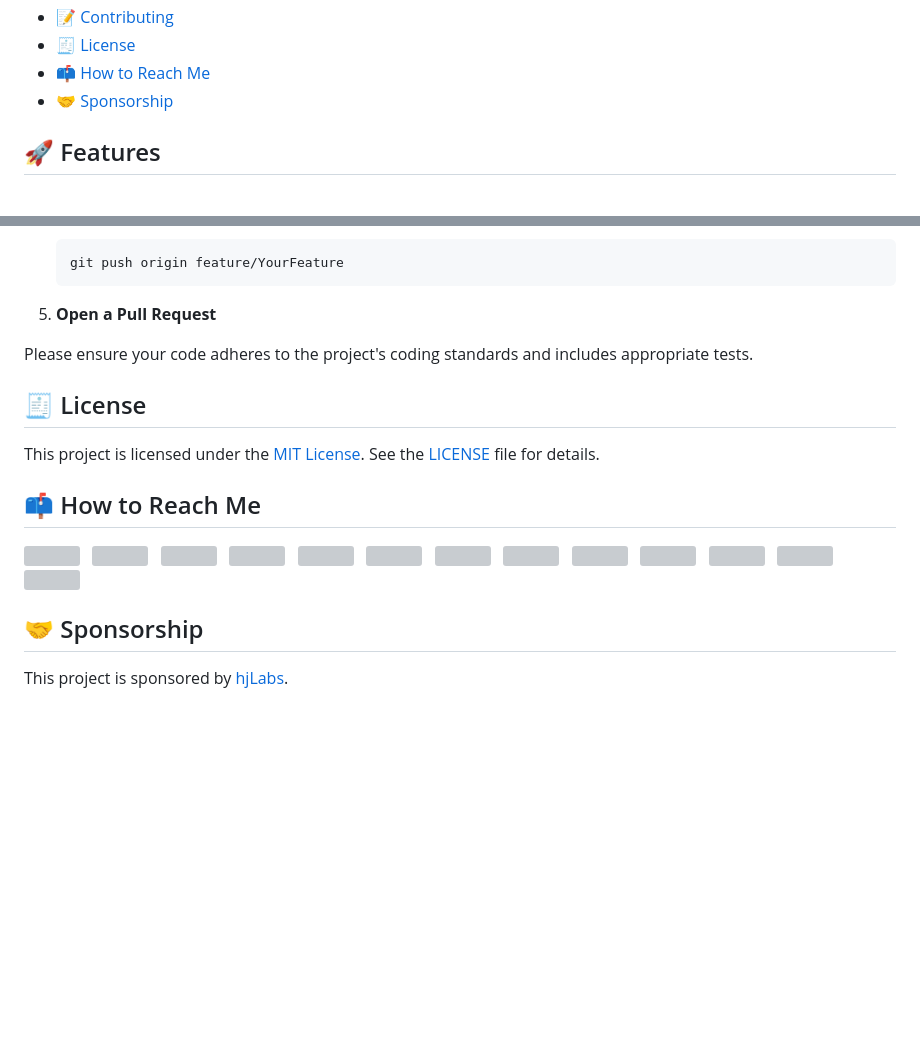
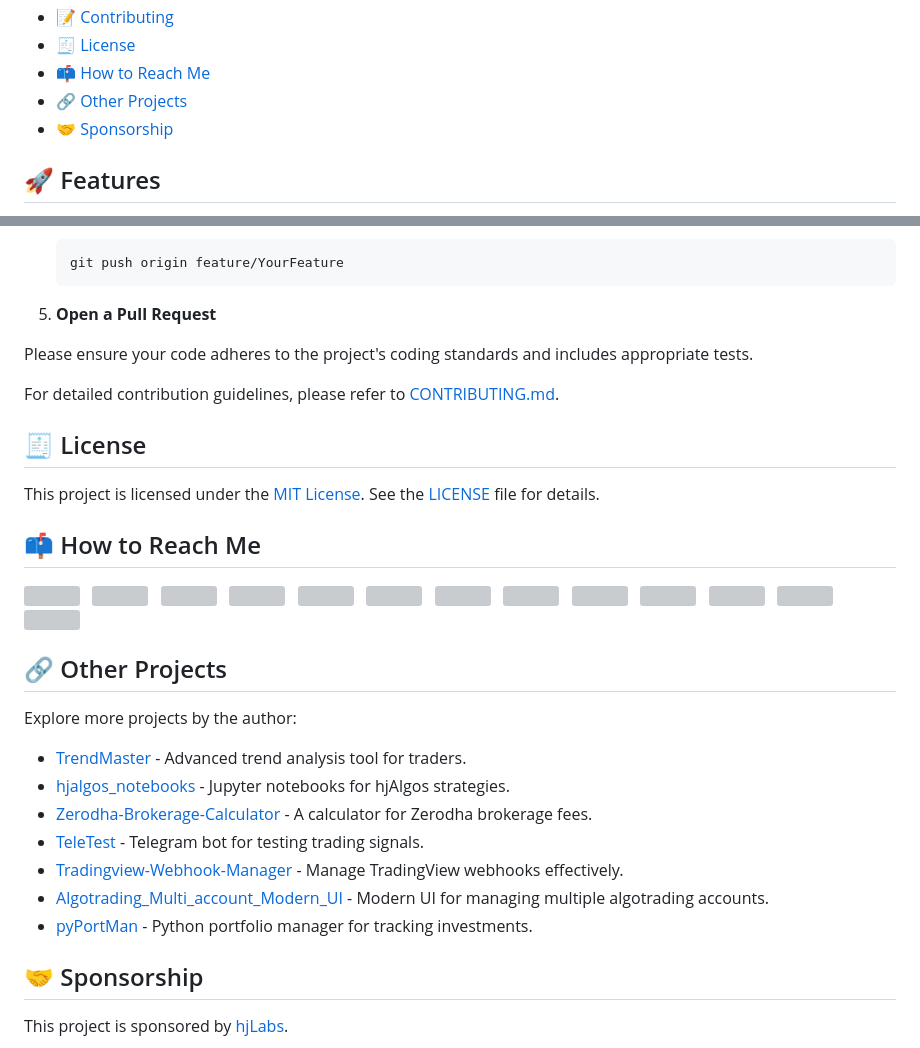
Before and after one commit to hemangjoshi37a/hjAlgos, a Markdown page: README.md, 2 parts joined by grey strips. GitHub-like rendering; blank space fills up the shorter version; grey boxes are pictures that could not be loaded.

```diff
--- a/README.md
+++ b/README.md
@@ -28,6 +28,7 @@
 - [📝 Contributing](#-contributing)
 - [🧾 License](#-license)
 - [📫 How to Reach Me](#-how-to-reach-me)
+- [🔗 Other Projects](#-other-projects)
 - [🤝 Sponsorship](#-sponsorship)
 
 ## 🚀 Features
@@ -189,6 +195,8 @@ Contributions are welcome! Please follow these steps:
 
 Please ensure your code adheres to the project's coding standards and includes appropriate tests.
 
+For detailed contribution guidelines, please refer to [CONTRIBUTING.md](CONTRIBUTING.md).
+
 ## 🧾 License
 
 This project is licensed under the [MIT License](LICENSE). See the [LICENSE](LICENSE) file for details.
@@ -209,6 +217,18 @@ This project is licensed under the [MIT License](LICENSE). See the [LICENSE](LIC
 [<img height="36" src="https://cdn.simpleicons.org/Blogger"/>](http://hemangjoshi.blogspot.com) &nbsp;
 [<img height="36" src="https://cdn.simpleicons.org/gitlab"/>](https://gitlab.com/hemangjoshi37a)
 
+## 🔗 Other Projects
+
+Explore more projects by the author:
+
+- [TrendMaster](https://github.com/hemangjoshi37a/TrendMaster) - Advanced trend analysis tool for traders.
+- [hjalgos_notebooks](https://github.com/hemangjoshi37a/hjalgos_notebooks) - Jupyter notebooks for hjAlgos strategies.
+- [Zerodha-Brokerage-Calculator](https://github.com/hemangjoshi37a/Zerodha-Brokerage-Calculator) - A calculator for Zerodha brokerage fees.
+- [TeleTest](https://github.com/hemangjoshi37a/TeleTest) - Telegram bot for testing trading signals.
+- [Tradingview-Webhook-Manager](https://github.com/hemangjoshi37a/Tradingview-Webhook-Manager) - Manage TradingView webhooks effectively.
+- [Algotrading_Multi_account_Modern_UI](https://github.com/hemangjoshi37a/Algotrading_Multi_account_Modern_UI) - Modern UI for managing multiple algotrading accounts.
+- [pyPortMan](https://github.com/hemangjoshi37a/pyPortMan) - Python portfolio manager for tracking investments.
+
 ## 🤝 Sponsorship
 
 This project is sponsored by [hjLabs](https://hjlabs.in).
```
Also changed, not shown: other parts of README.md (+8 -3 lines).
